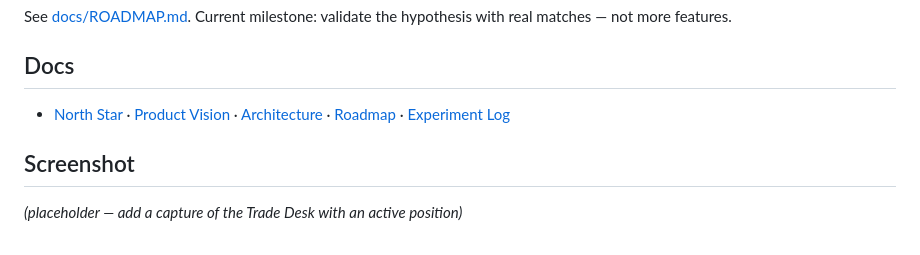
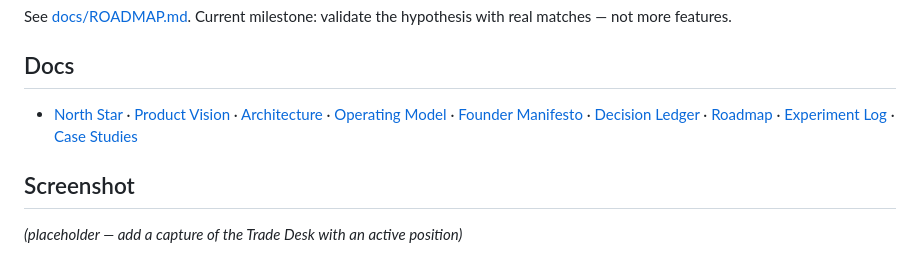
Before and after one commit to tutashkhia-pixel/betstogo, a Markdown page: README.md, the part around the change. GitHub-like rendering.

```diff
--- a/README.md
+++ b/README.md
@@ -63,7 +63,7 @@ See [docs/ROADMAP.md](docs/ROADMAP.md). Current milestone: validate the hypothes
 
 ## Docs
 
-- [North Star](docs/NORTH_STAR.md) · [Product Vision](docs/PRODUCT_VISION.md) · [Architecture](docs/ARCHITECTURE.md) · [Roadmap](docs/ROADMAP.md) · [Experiment Log](docs/EXPERIMENT_LOG.md)
+- [North Star](docs/NORTH_STAR.md) · [Product Vision](docs/PRODUCT_VISION.md) · [Architecture](docs/ARCHITECTURE.md) · [Operating Model](docs/OPERATING_MODEL.md) · [Founder Manifesto](docs/FOUNDER_MANIFESTO.md) · [Decision Ledger](docs/DECISION_LEDGER.md) · [Roadmap](docs/ROADMAP.md) · [Experiment Log](docs/EXPERIMENT_LOG.md) · [Case Studies](docs/CASE_STUDIES/)
 
 ## Screenshot
 
```
Also changed, not shown: docs/DECISION_LEDGER.md (+11 -1 lines), docs/OPERATING_MODEL.md (added, +113 -0 lines).
